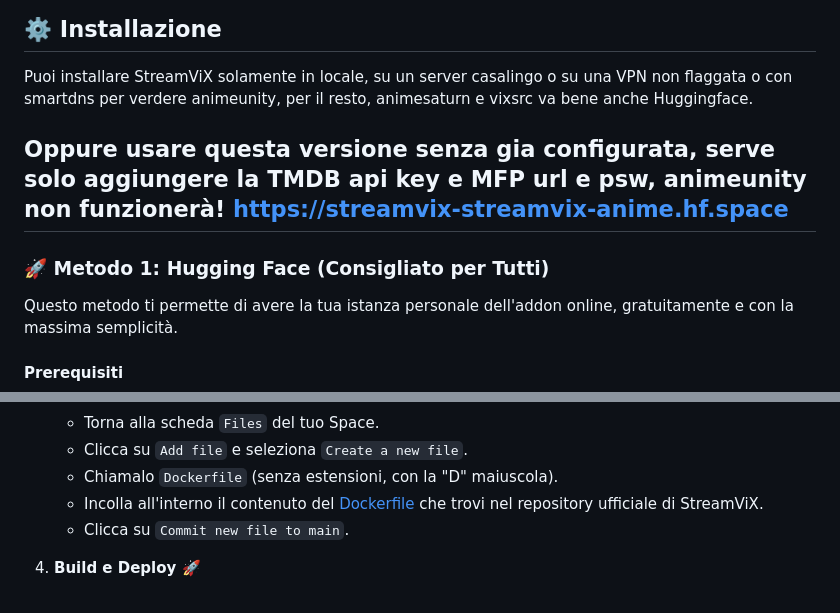
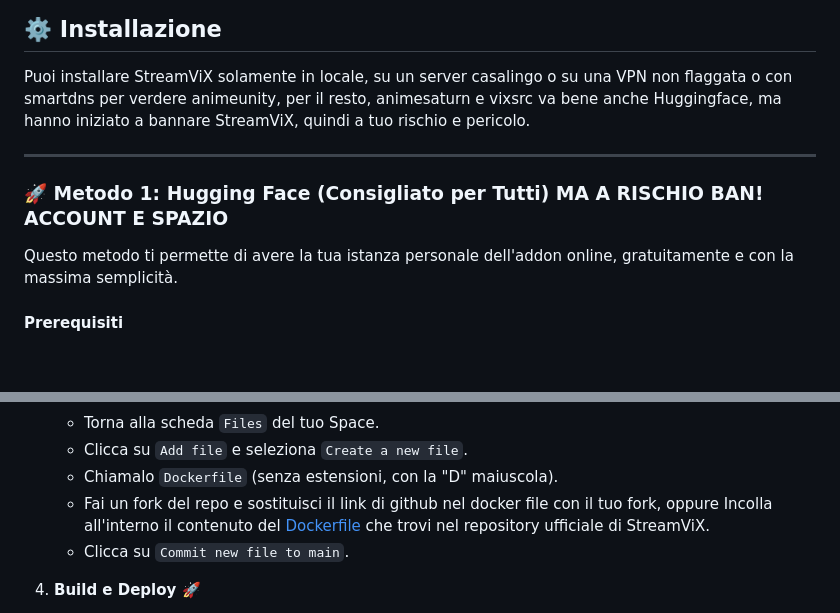
Before and after one commit to xlab992/vstorm, a Markdown page: README.md, 2 parts joined by grey strips. Rendered like a GitHub page; blank space fills up the shorter version.

```diff
--- a/README.md
+++ b/README.md
@@ -17,13 +17,11 @@ Un addon per Stremio che estrae sorgenti streaming dai siti vixsrc e animeunity
 ## ⚙️ Installazione
 
 Puoi installare StreamViX solamente in locale, su un server casalingo o su una VPN non flaggata o con smartdns per verdere animeunity,
-per il resto, animesaturn e vixsrc va bene anche Huggingface.
+per il resto, animesaturn e vixsrc va bene anche Huggingface, ma hanno iniziato a bannare StreamViX, quindi a tuo rischio e pericolo.
 
-Oppure usare questa versione senza gia configurata, serve solo aggiungere la TMDB api key e MFP url e psw, animeunity non funzionerà!
-https://streamvix-streamvix-anime.hf.space
 ---
 
-### 🚀 Metodo 1: Hugging Face (Consigliato per Tutti)
+### 🚀 Metodo 1: Hugging Face (Consigliato per Tutti) MA A RISCHIO BAN! ACCOUNT E SPAZIO
 
 Questo metodo ti permette di avere la tua istanza personale dell'addon online, gratuitamente e con la massima semplicità.
 
@@ -56,7 +54,7 @@ Questo metodo ti permette di avere la tua istanza personale dell'addon online, g
     * Torna alla scheda `Files` del tuo Space.
     * Clicca su `Add file` e seleziona `Create a new file`.
     * Chiamalo `Dockerfile` (senza estensioni, con la "D" maiuscola).
-    * Incolla all'interno il contenuto del [Dockerfile](https://github.com/qwertyuiop8899/StreamViX/blob/main/Dockerfile) che trovi nel repository ufficiale di StreamViX.
+    * Fai un fork del repo e sostituisci il link di github nel docker file con il tuo fork, oppure Incolla all'interno il contenuto del [Dockerfile](https://github.com/qwertyuiop8899/StreamViX/blob/main/Dockerfile) che trovi nel repository ufficiale di StreamViX.
     * Clicca su `Commit new file to main`.
 
 4.  **Build e Deploy 🚀**
```
